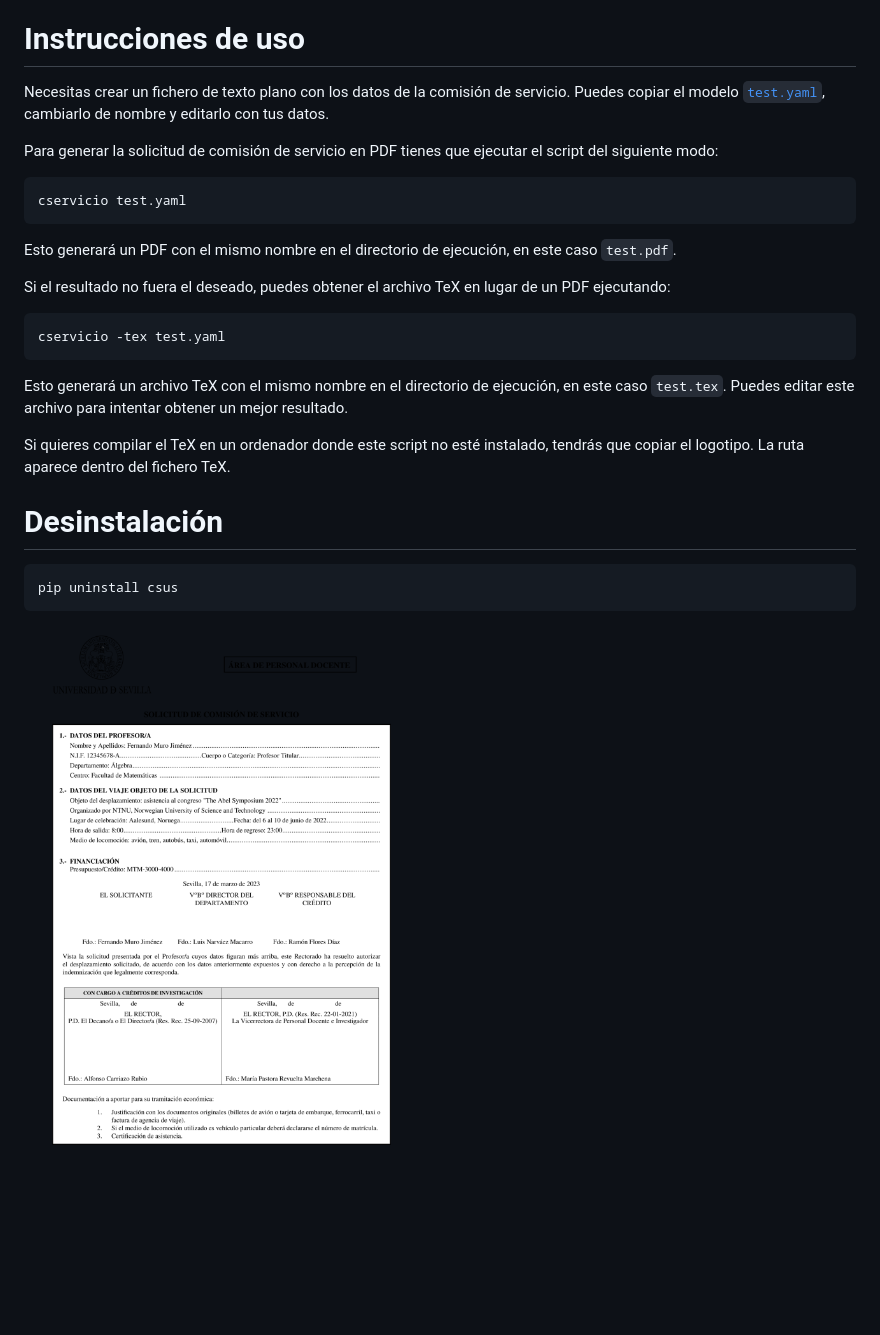
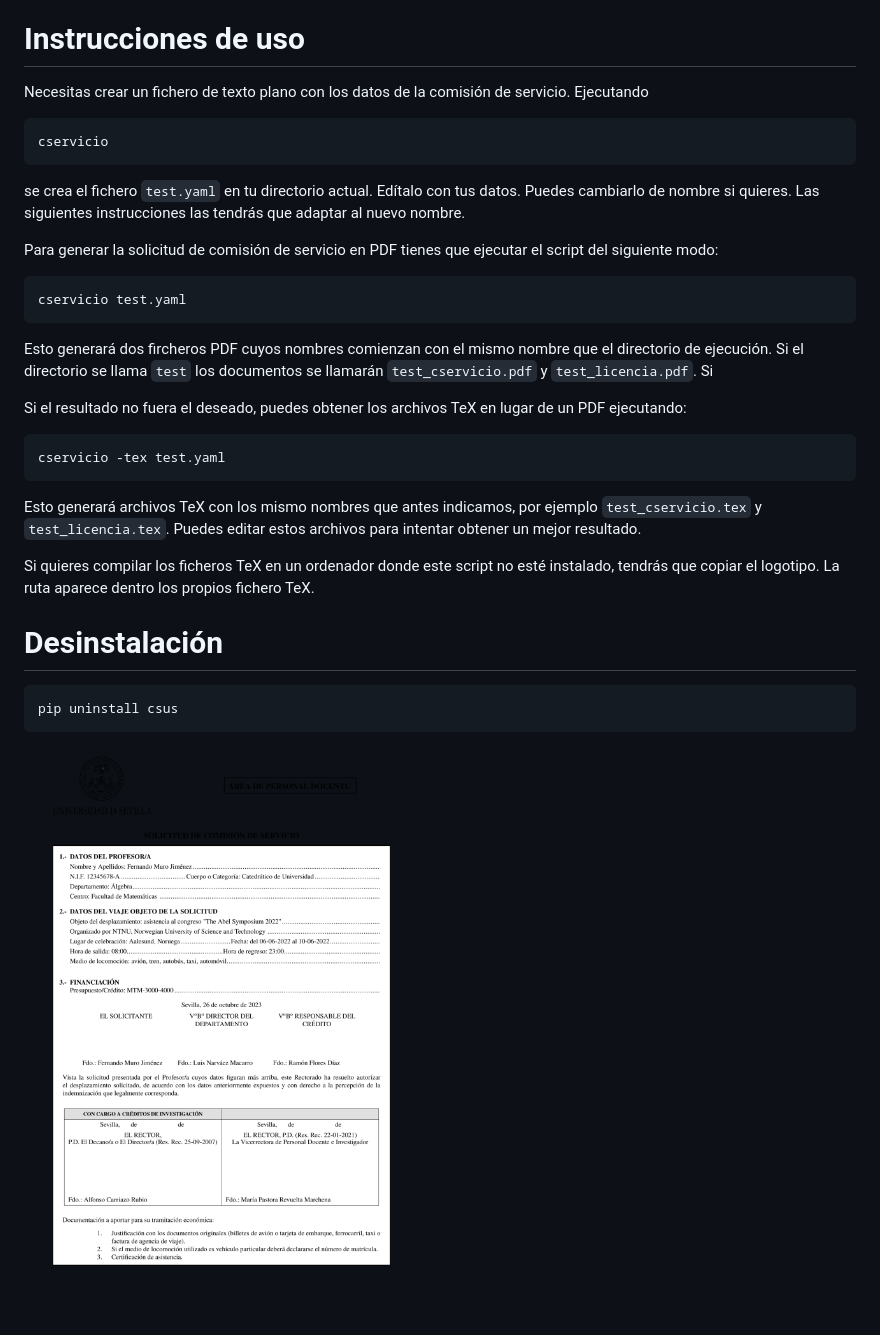
Before and after one commit to FMuro/comisiondeservicios, a Markdown page: README.md, the part around the change. Drawn GitHub-style; pictures changed too: img/test.png; blank space fills up the shorter version.

Commit message:
generate default YAML and minor stuff

````diff
--- a/README.md
+++ b/README.md
@@ -16,7 +16,13 @@ Este comando también sirve para actualizar a la versión más reciente.
 
 # Instrucciones de uso
 
-Necesitas crear un fichero de texto plano con los datos de la comisión de servicio. Puedes copiar el modelo [`test.yaml`](tests/test.yaml), cambiarlo de nombre y editarlo con tus datos.
+Necesitas crear un fichero de texto plano con los datos de la comisión de servicio. Ejecutando
+
+```
+cservicio
+```
+
+se crea el fichero `test.yaml` en tu directorio actual. Edítalo con tus datos. Puedes cambiarlo de nombre si quieres. Las siguientes instrucciones las tendrás que adaptar al nuevo nombre.
 
 Para generar la solicitud de comisión de servicio en PDF tienes que ejecutar el script del siguiente modo:
 
@@ -24,17 +30,17 @@ Para generar la solicitud de comisión de servicio en PDF tienes que ejecutar el
 cservicio test.yaml
 ```
 
-Esto generará un PDF con el mismo nombre en el directorio de ejecución, en este caso `test.pdf`.
+Esto generará dos fircheros PDF cuyos nombres comienzan con el mismo nombre que el directorio de ejecución. Si el directorio se llama `test` los documentos se llamarán `test_cservicio.pdf` y `test_licencia.pdf`. Si
 
-Si el resultado no fuera el deseado, puedes obtener el archivo TeX en lugar de un PDF ejecutando:
+Si el resultado no fuera el deseado, puedes obtener los archivos TeX en lugar de un PDF ejecutando:
 
 ```
 cservicio -tex test.yaml
 ```
 
-Esto generará un archivo TeX con el mismo nombre en el directorio de ejecución, en este caso `test.tex`. Puedes editar este archivo para intentar obtener un mejor resultado.
+Esto generará archivos TeX con los mismo nombres que antes indicamos, por ejemplo `test_cservicio.tex` y `test_licencia.tex`. Puedes editar estos archivos para intentar obtener un mejor resultado.
 
-Si quieres compilar el TeX en un ordenador donde este script no esté instalado, tendrás que copiar el logotipo. La ruta aparece dentro del fichero TeX.
+Si quieres compilar los ficheros TeX en un ordenador donde este script no esté instalado, tendrás que copiar el logotipo. La ruta aparece dentro los propios fichero TeX.
 
 # Desinstalación
 
````
Also changed, not shown: 9 other files.
